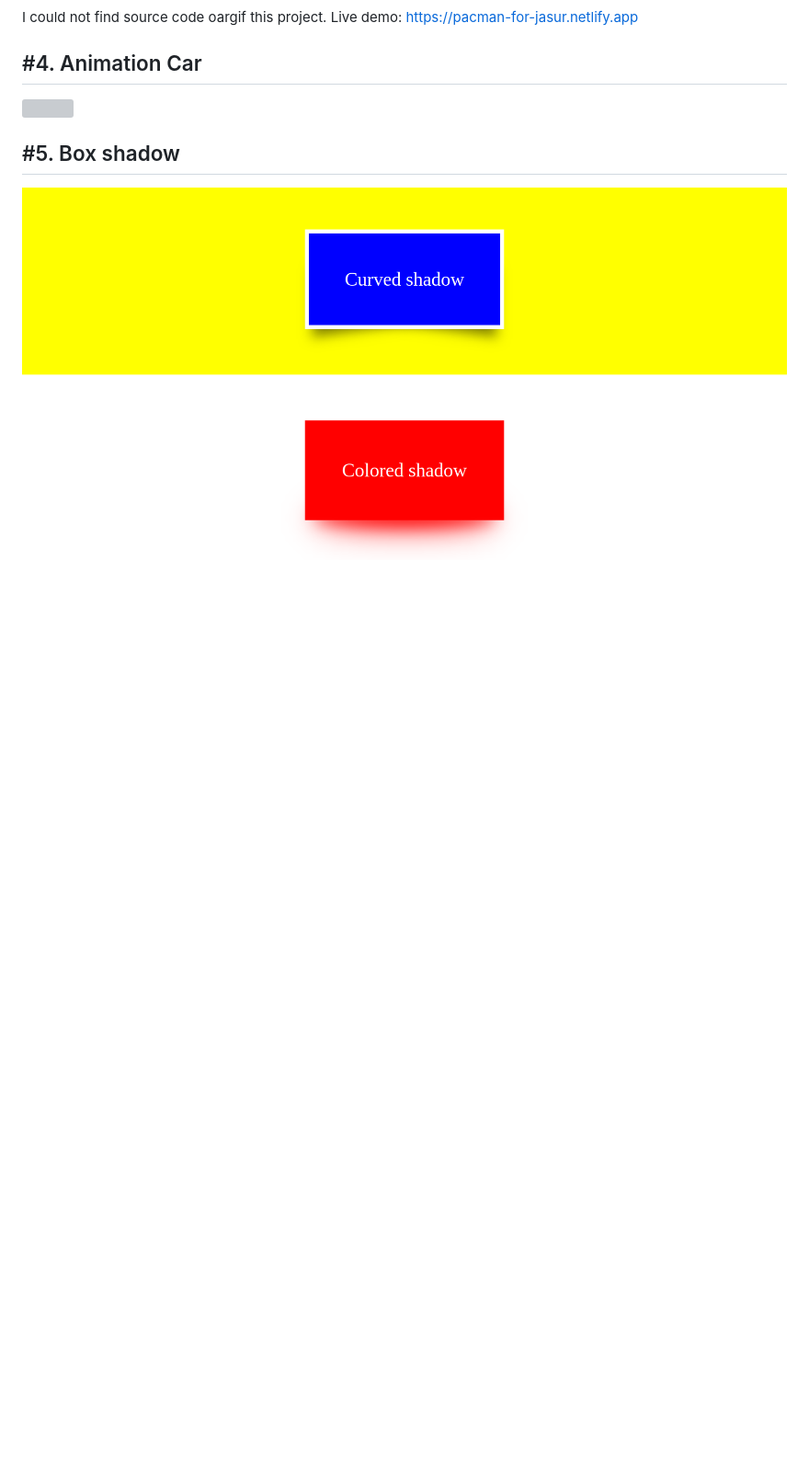
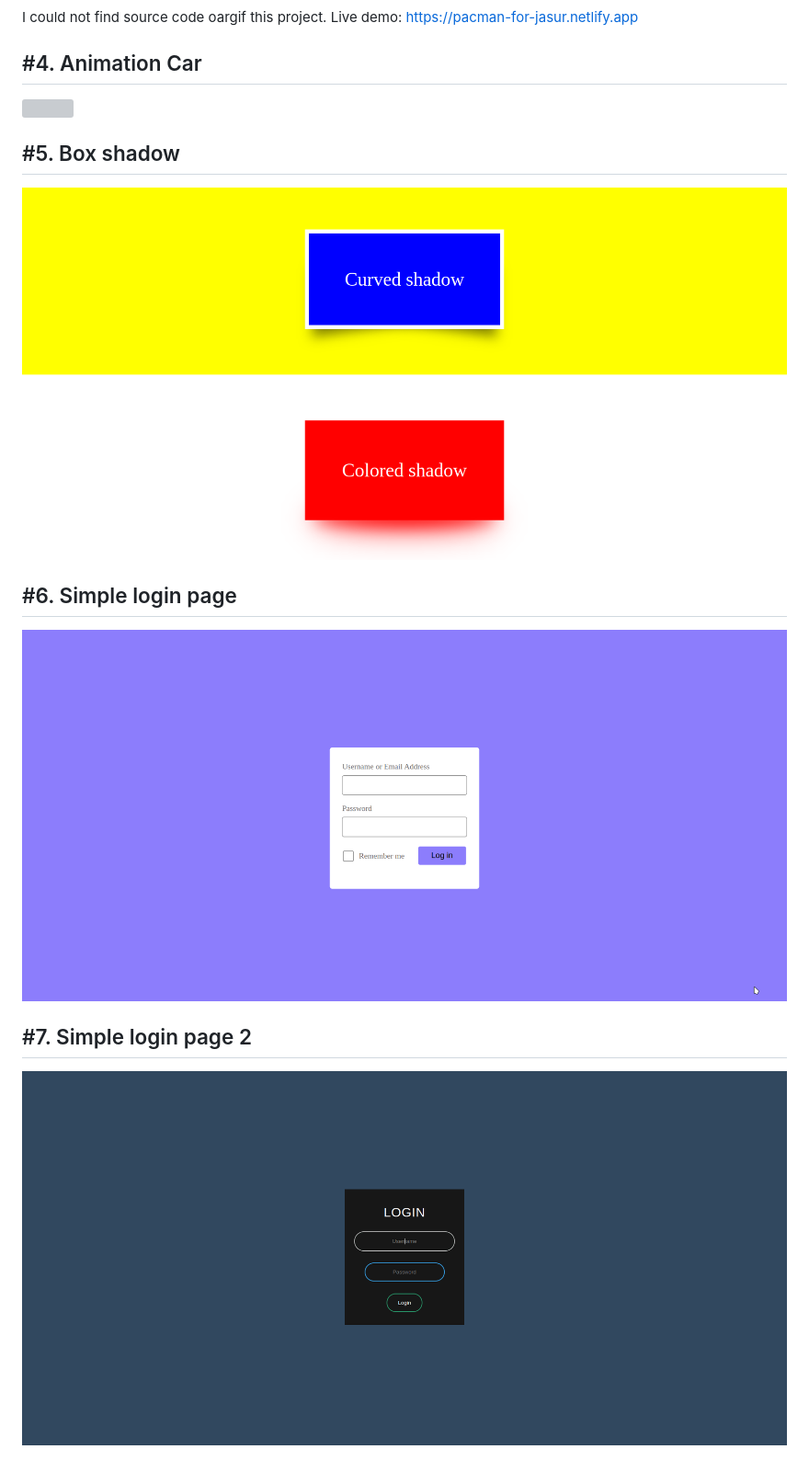
Before and after one commit to m-muhammadjon/mini-frontend-projects, a Markdown page: README.md, the part around the change. Shown: that part at 92% size. GitHub-like rendering; pictures changed too: Simple login page 2/img.png (added), Simple login page/img.png (added); blank space fills up the shorter version; grey boxes are pictures that could not be loaded.

Commit message:
added simple login page 1, 2

```diff
--- a/README.md
+++ b/README.md
@@ -26,3 +26,11 @@ I could not find source code oargif this project. Live demo: https://pacman-for-
 #5. Box shadow
 ---
 ![](Box%20shadow/img.png)
+
+#6. Simple login page
+---
+![](Simple%20login%20page/img.png)
+
+#7. Simple login page 2
+---
+![](Simple%20login%20page%202/img.png)
```
Also changed, not shown: 4 other files.
